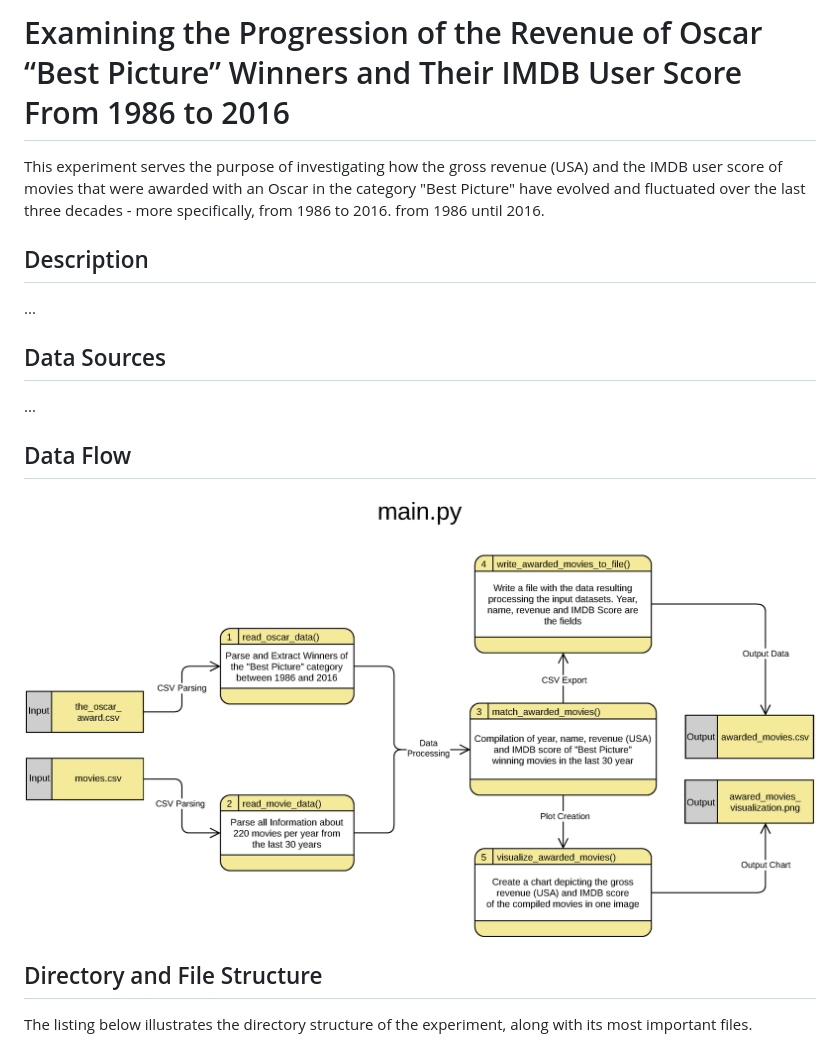
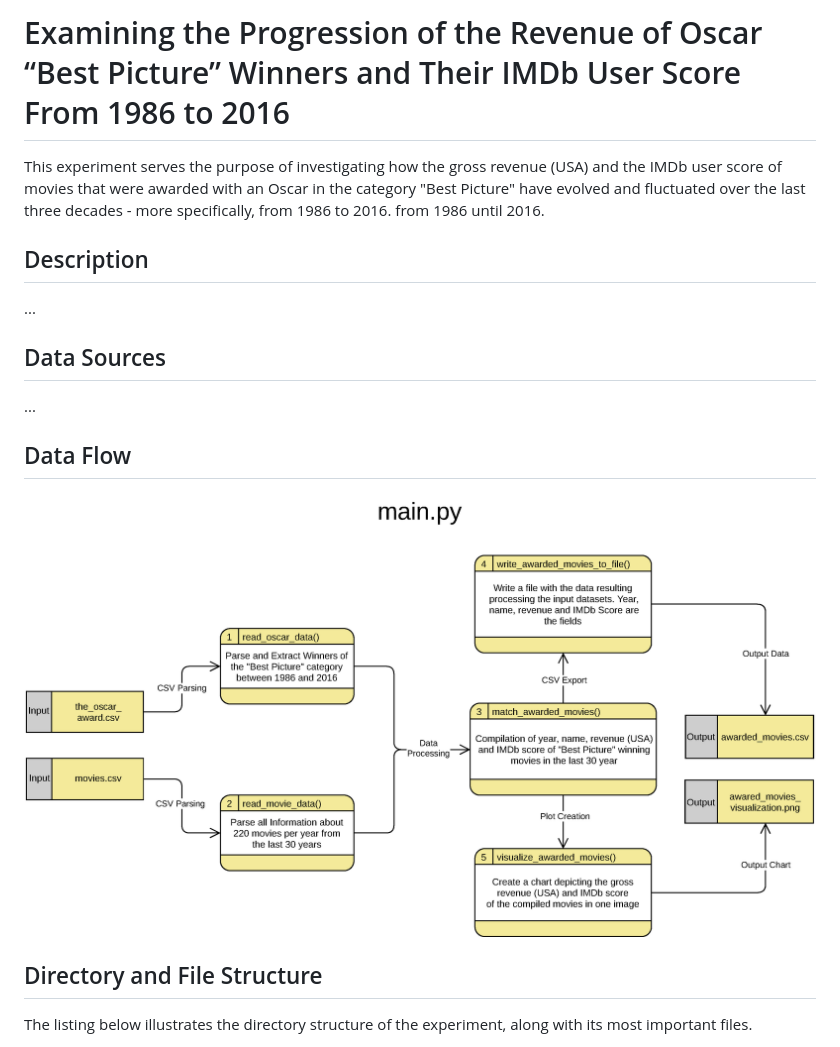
Before and after one commit to raffaelfoidl/omrsp-code, a Markdown page: README.MD, the part around the change printed below. Drawn GitHub-style; pictures changed too: documentation/data_flow/data_flow.png.

Commit message:
Change spelling of "IMDB" to correct variant "IMDb"

```diff
--- a/README.MD
+++ b/README.MD
@@ -1,6 +1,6 @@
-# Examining the Progression of the Revenue of Oscar “Best Picture” Winners and Their IMDB User Score From 1986 to 2016
+# Examining the Progression of the Revenue of Oscar “Best Picture” Winners and Their IMDb User Score From 1986 to 2016
 
-This experiment serves the purpose of investigating how the gross revenue (USA) and the IMDB user score of movies that were awarded with an Oscar in
+This experiment serves the purpose of investigating how the gross revenue (USA) and the IMDb user score of movies that were awarded with an Oscar in
 the category "Best Picture" have evolved and fluctuated over the last three decades - more specifically, from 1986 to 2016. from 1986 until 2016.
 
 ## Description
```
Also changed, not shown: other parts of README.MD (+1 -1 lines), result/awarded_movies_visualization.png, 2 other files.
